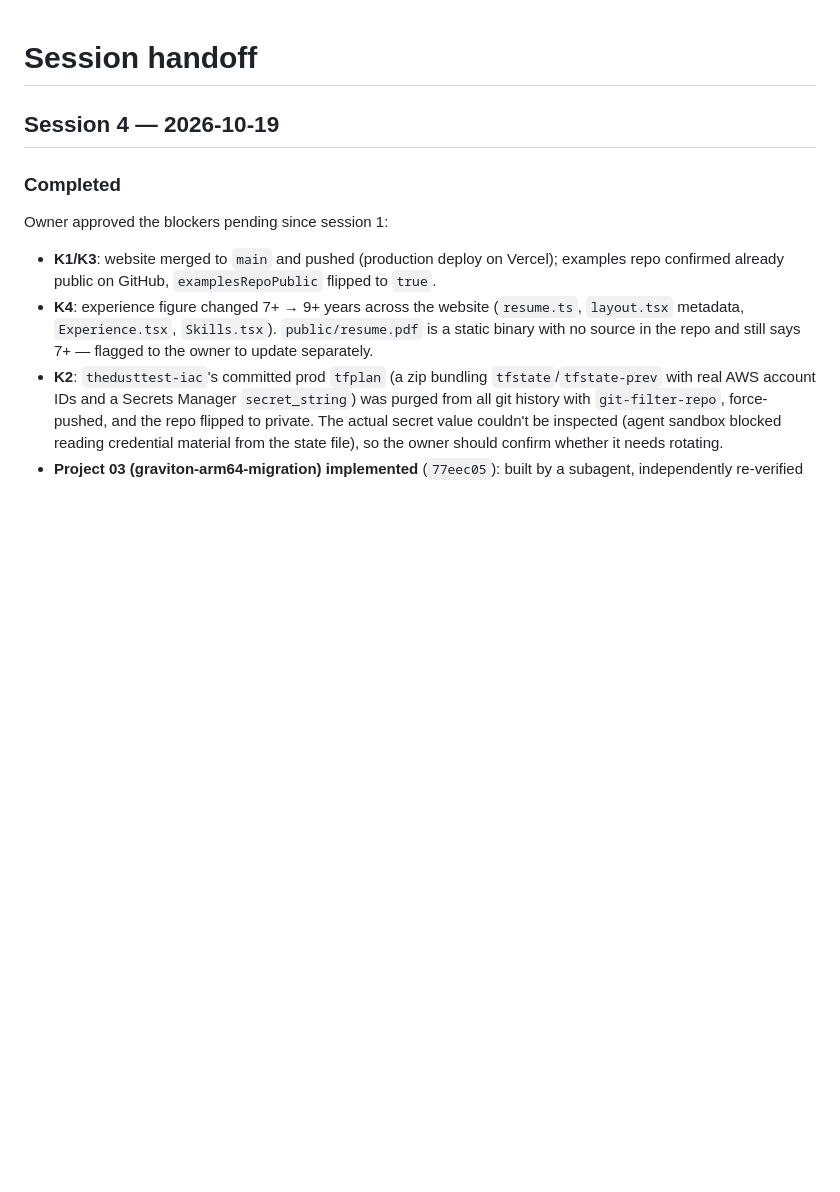
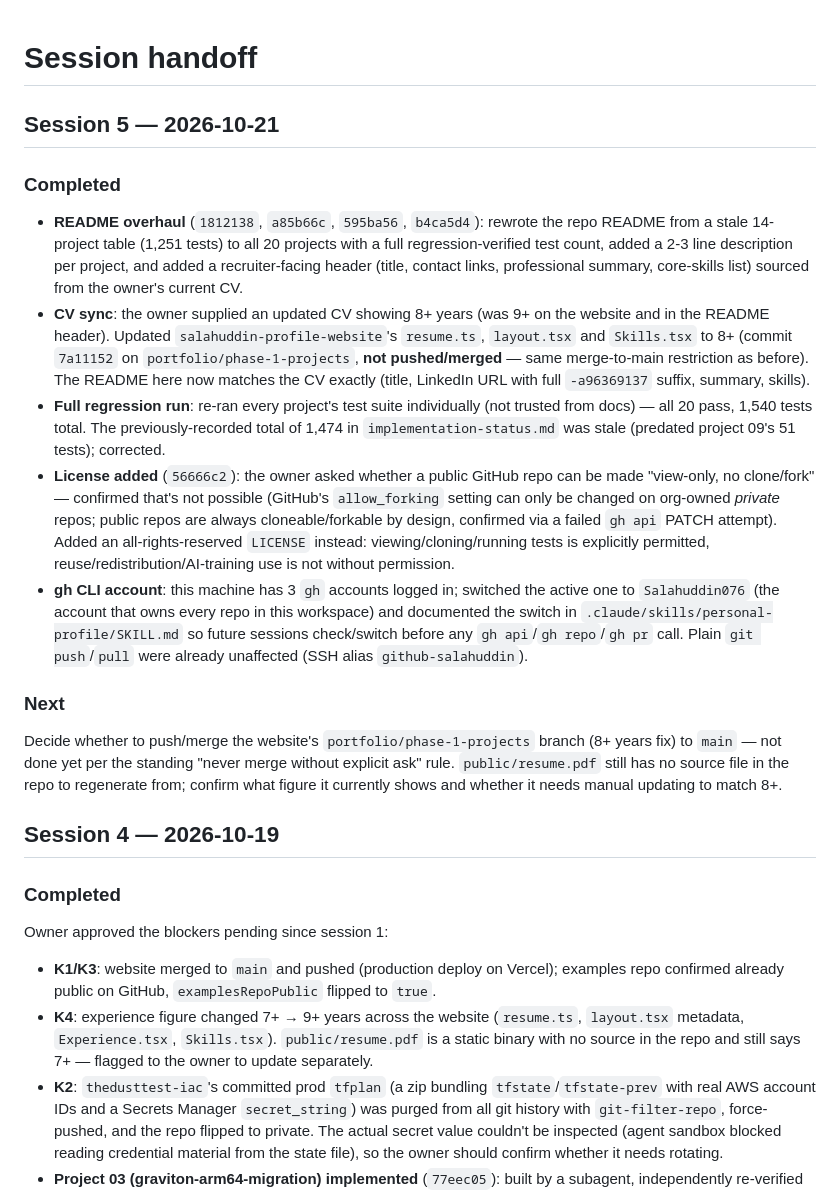
Before and after one commit to Salahuddin076/salahuddin-devops-Portfolio, a Markdown page: docs/session-handoff.md, the part around the change. Drawn GitHub-style; blank space fills up the shorter version.

Commit message:
Update implementation-status and session-handoff for today's work
Corrects the stale 1,474 test total to the actual 1,540 (confirmed by
re-running every project's suite), and logs session 5: README overhaul,
LICENSE addition, CV sync, and the gh CLI account switch.

Co-Authored-By: Claude Sonnet 5 <noreply@anthropic.com>

```diff
--- a/docs/session-handoff.md
+++ b/docs/session-handoff.md
@@ -1,4 +1,16 @@
 # Session handoff
+
+## Session 5 — 2026-10-21
+
+### Completed
+- **README overhaul** (`1812138`, `a85b66c`, `595ba56`, `b4ca5d4`): rewrote the repo README from a stale 14-project table (1,251 tests) to all 20 projects with a full regression-verified test count, added a 2-3 line description per project, and added a recruiter-facing header (title, contact links, professional summary, core-skills list) sourced from the owner's current CV.
+- **CV sync**: the owner supplied an updated CV showing 8+ years (was 9+ on the website and in the README header). Updated `salahuddin-profile-website`'s `resume.ts`, `layout.tsx` and `Skills.tsx` to 8+ (commit `7a11152` on `portfolio/phase-1-projects`, **not pushed/merged** — same merge-to-main restriction as before). The README here now matches the CV exactly (title, LinkedIn URL with full `-a96369137` suffix, summary, skills).
+- **Full regression run**: re-ran every project's test suite individually (not trusted from docs) — all 20 pass, 1,540 tests total. The previously-recorded total of 1,474 in `implementation-status.md` was stale (predated project 09's 51 tests); corrected.
+- **License added** (`56666c2`): the owner asked whether a public GitHub repo can be made "view-only, no clone/fork" — confirmed that's not possible (GitHub's `allow_forking` setting can only be changed on org-owned *private* repos; public repos are always cloneable/forkable by design, confirmed via a failed `gh api` PATCH attempt). Added an all-rights-reserved `LICENSE` instead: viewing/cloning/running tests is explicitly permitted, reuse/redistribution/AI-training use is not without permission.
+- **gh CLI account**: this machine has 3 `gh` accounts logged in; switched the active one to `Salahuddin076` (the account that owns every repo in this workspace) and documented the switch in `.claude/skills/personal-profile/SKILL.md` so future sessions check/switch before any `gh api`/`gh repo`/`gh pr` call. Plain `git push`/`pull` were already unaffected (SSH alias `github-salahuddin`).
+
+### Next
+Decide whether to push/merge the website's `portfolio/phase-1-projects` branch (8+ years fix) to `main` — not done yet per the standing "never merge without explicit ask" rule. `public/resume.pdf` still has no source file in the repo to regenerate from; confirm what figure it currently shows and whether it needs manual updating to match 8+.
 
 ## Session 4 — 2026-10-19
 
```
Also changed, not shown: docs/implementation-status.md (+1 -1 lines).
